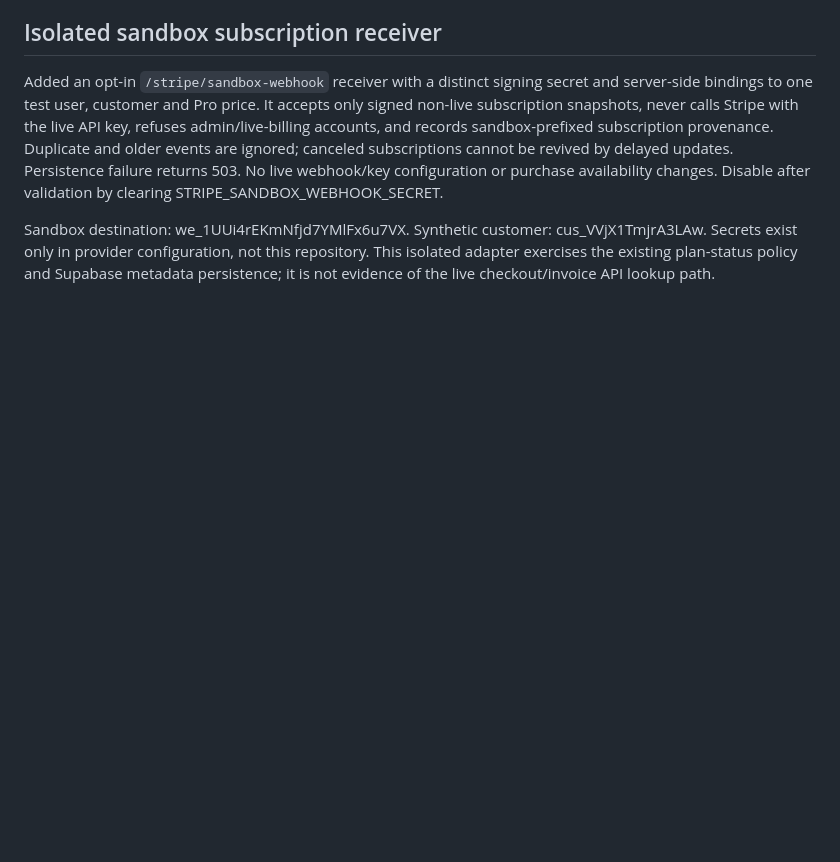
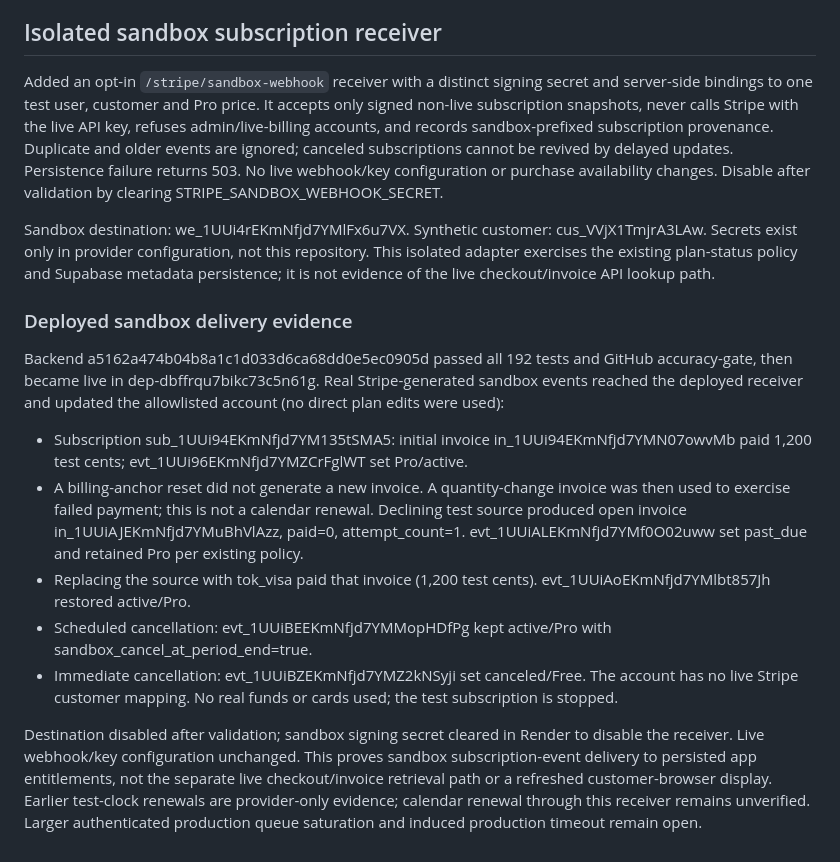
Before and after one commit to samkiper/code-trust-check, a Markdown page: docs/PRIVATE_VALIDATION_2026-10-26.md, the part around the change. Drawn GitHub-style; blank space fills up the shorter version.

Commit message:
Record deployed sandbox entitlement validation and cleanup [skip ci] [skip render]

```diff
--- a/docs/PRIVATE_VALIDATION_2026-10-26.md
+++ b/docs/PRIVATE_VALIDATION_2026-10-26.md
@@ -73,3 +73,15 @@ User confirmed fresh signup and automatic email-link sign-in after Site v39. Sit
 Added an opt-in `/stripe/sandbox-webhook` receiver with a distinct signing secret and server-side bindings to one test user, customer and Pro price. It accepts only signed non-live subscription snapshots, never calls Stripe with the live API key, refuses admin/live-billing accounts, and records sandbox-prefixed subscription provenance. Duplicate and older events are ignored; canceled subscriptions cannot be revived by delayed updates. Persistence failure returns 503. No live webhook/key configuration or purchase availability changes. Disable after validation by clearing STRIPE_SANDBOX_WEBHOOK_SECRET.
 
 Sandbox destination: we_1UUi4rEKmNfjd7YMlFx6u7VX. Synthetic customer: cus_VVjX1TmjrA3LAw. Secrets exist only in provider configuration, not this repository. This isolated adapter exercises the existing plan-status policy and Supabase metadata persistence; it is not evidence of the live checkout/invoice API lookup path.
+
+### Deployed sandbox delivery evidence
+
+Backend a5162a474b04b8a1c1d033d6ca68dd0e5ec0905d passed all 192 tests and GitHub accuracy-gate, then became live in dep-dbffrqu7bikc73c5n61g. Real Stripe-generated sandbox events reached the deployed receiver and updated the allowlisted account (no direct plan edits were used):
+
+- Subscription sub_1UUi94EKmNfjd7YM135tSMA5: initial invoice in_1UUi94EKmNfjd7YMN07owvMb paid 1,200 test cents; evt_1UUi96EKmNfjd7YMZCrFglWT set Pro/active.
+- A billing-anchor reset did not generate a new invoice. A quantity-change invoice was then used to exercise failed payment; this is not a calendar renewal. Declining test source produced open invoice in_1UUiAJEKmNfjd7YMuBhVlAzz, paid=0, attempt_count=1. evt_1UUiALEKmNfjd7YMf0O02uww set past_due and retained Pro per existing policy.
+- Replacing the source with tok_visa paid that invoice (1,200 test cents). evt_1UUiAoEKmNfjd7YMlbt857Jh restored active/Pro.
+- Scheduled cancellation: evt_1UUiBEEKmNfjd7YMMopHDfPg kept active/Pro with sandbox_cancel_at_period_end=true.
+- Immediate cancellation: evt_1UUiBZEKmNfjd7YMZ2kNSyji set canceled/Free. The account has no live Stripe customer mapping. No real funds or cards used; the test subscription is stopped.
+
+Destination disabled after validation; sandbox signing secret cleared in Render to disable the receiver. Live webhook/key configuration unchanged. This proves sandbox subscription-event delivery to persisted app entitlements, not the separate live checkout/invoice retrieval path or a refreshed customer-browser display. Earlier test-clock renewals are provider-only evidence; calendar renewal through this receiver remains unverified. Larger authenticated production queue saturation and induced production timeout remain open.
```
